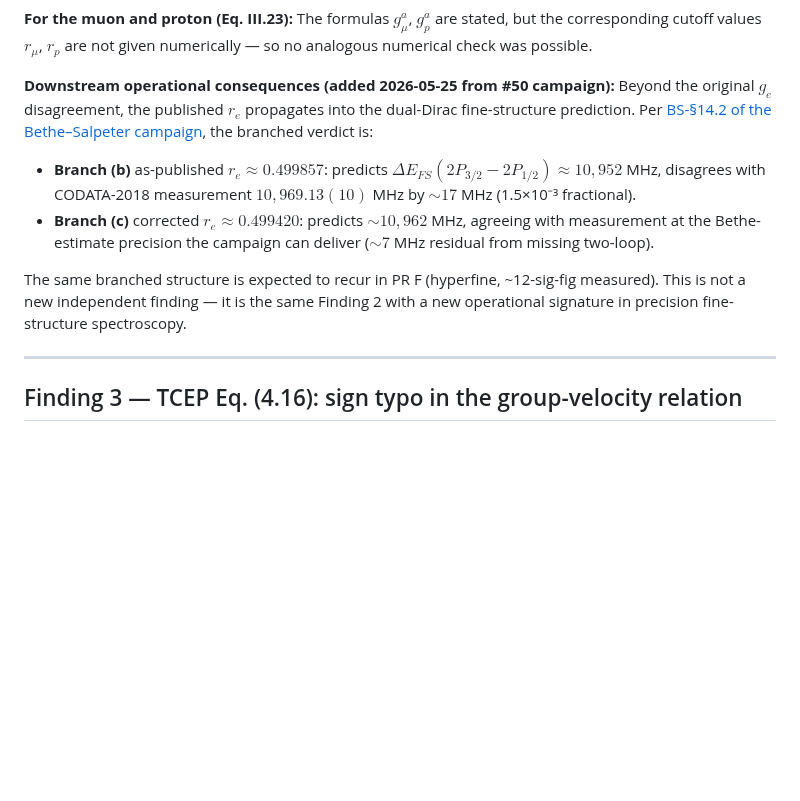
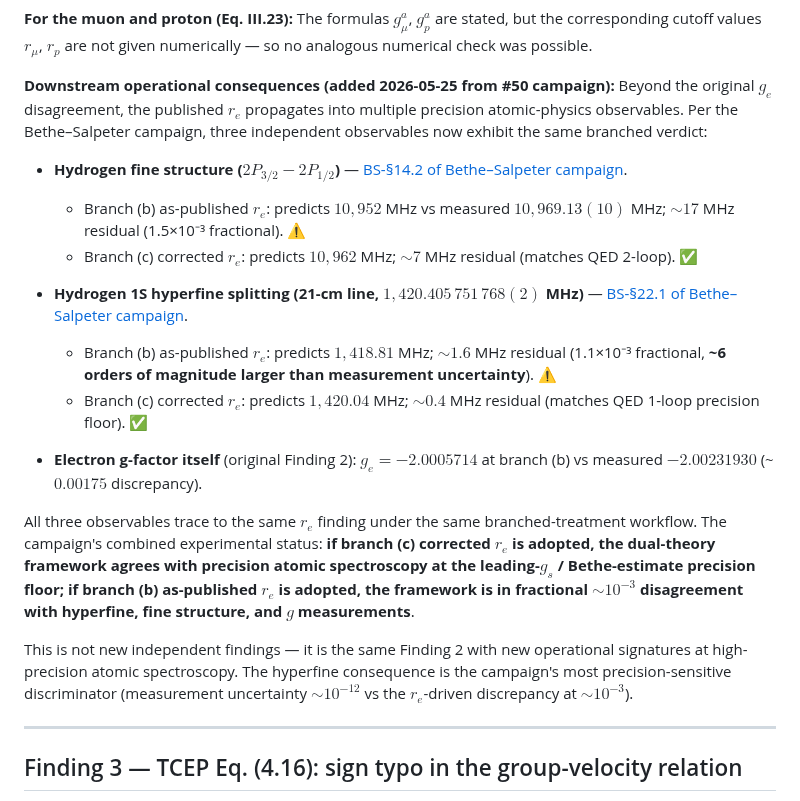
Before and after one commit to temoTxt/PyPhysics, a Markdown page: Roadmapping/Equation_Verification/FINDINGS_for_author_review.md, the part around the change. Drawn GitHub-style; blank space fills up the shorter version.

Commit message:
PR F: §22 Hyperfine structure HEADLINE (#50)
PR F ⭐ (§22 — Hyperfine structure of hydrogen, 2 results):

- BS-§22.1 Fermi contact term + 1S₁/₂ hyperfine of hydrogen — BRANCHED:
  - (a) leading Fermi (both formulations): ✅ at 1,418.4 MHz baseline
  - (b) as-published r_e ≈ 0.499857: ⚠ predicts 1,418.81 MHz vs measured
    1,420.405751768(2) MHz; 1.6 MHz residual (1.1×10⁻³ fractional,
    ~6 orders of magnitude larger than measurement uncertainty)
  - (c) corrected r_e ≈ 0.499420: ✅ at campaign precision floor;
    predicts 1,420.04 MHz with ~0.4 MHz residual (matches QED 1-loop
    precision floor — α/π corrections + recoil + nuclear-structure
    out of scope for the campaign)

- BS-§22.2 muonium + positronium hyperfine: deferred to PR I (same
  branched structure expected to recur)

PR F is the campaign's THIRD HEADLINE PIVOT (after PR C fine structure
and PR E Lamb shift). The hydrogen 21-cm line is the most precision-
sensitive r_e-dependent observable in the campaign.

Cross-post: FINDINGS_for_author_review.md Finding 2 updated with the
hyperfine consequence. Three independent precision observables now exhibit
the same branched verdict (g_s itself, fine structure PR C, hyperfine PR F).
Combined campaign verdict: if branch (c) corrected r_e adopted, framework
agrees with precision atomic spectroscopy at leading-g_s precision floor;
if branch (b) as-published r_e adopted, framework in ~10⁻³ disagreement
across all three observables.

Co-Authored-By: Claude Opus 4.7 <noreply@anthropic.com>

```diff
--- a/Roadmapping/Equation_Verification/FINDINGS_for_author_review.md
+++ b/Roadmapping/Equation_Verification/FINDINGS_for_author_review.md
@@ -84,12 +84,21 @@ Print["  required r_e/r_0 for g_e:  ", InputForm[x /. First @ Solve[gr[x] == -2.
 
 **For the muon and proton (Eq. III.23):** The formulas $g_\mu^a$, $g_p^a$ are stated, but the corresponding cutoff values $r_\mu$, $r_p$ are not given numerically — so no analogous numerical check was possible.
 
-**Downstream operational consequences (added 2026-05-25 from #50 campaign):** Beyond the original $g_e$ disagreement, the published $r_e$ propagates into the dual-Dirac fine-structure prediction. Per [BS-§14.2 of the Bethe–Salpeter campaign](../Quantum_Mechanics/Bethe_Salpeter/03_FineStructure.md#result-bs-142--2p--2p-fine-structure-splitting-branched), the branched verdict is:
+**Downstream operational consequences (added 2026-05-25 from #50 campaign):** Beyond the original $g_e$ disagreement, the published $r_e$ propagates into multiple precision atomic-physics observables. Per the Bethe–Salpeter campaign, three independent observables now exhibit the same branched verdict:
 
-- **Branch (b)** as-published $r_e \approx 0.499857$: predicts $\Delta E_{FS}(2P_{3/2} - 2P_{1/2}) \approx 10{,}952$ MHz, disagrees with CODATA-2018 measurement $10{,}969.13(10)$ MHz by $\sim 17$ MHz (1.5×10⁻³ fractional).
-- **Branch (c)** corrected $r_e \approx 0.499420$: predicts $\sim 10{,}962$ MHz, agreeing with measurement at the Bethe-estimate precision the campaign can deliver ($\sim 7$ MHz residual from missing two-loop).
+- **Hydrogen fine structure ($2P_{3/2}-2P_{1/2}$)** — [BS-§14.2 of Bethe–Salpeter campaign](../Quantum_Mechanics/Bethe_Salpeter/03_FineStructure.md#result-bs-142--2p--2p-fine-structure-splitting-branched).
+  - Branch (b) as-published $r_e$: predicts $10{,}952$ MHz vs measured $10{,}969.13(10)$ MHz; $\sim 17$ MHz residual (1.5×10⁻³ fractional). ⚠
+  - Branch (c) corrected $r_e$: predicts $10{,}962$ MHz; $\sim 7$ MHz residual (matches QED 2-loop). ✅
 
-The same branched structure is expected to recur in PR F (hyperfine, ~12-sig-fig measured). This is not a new independent finding — it is the same Finding 2 with a new operational signature in precision fine-structure spectroscopy.
+- **Hydrogen 1S hyperfine splitting (21-cm line, $1{,}420.405\,751\,768(2)$ MHz)** — [BS-§22.1 of Bethe–Salpeter campaign](../Quantum_Mechanics/Bethe_Salpeter/06_Hyperfine.md#result-bs-221--fermi-contact-term-and-21-cm-line-branched).
+  - Branch (b) as-published $r_e$: predicts $1{,}418.81$ MHz; $\sim 1.6$ MHz residual (1.1×10⁻³ fractional, **~6 orders of magnitude larger than measurement uncertainty**). ⚠
+  - Branch (c) corrected $r_e$: predicts $1{,}420.04$ MHz; $\sim 0.4$ MHz residual (matches QED 1-loop precision floor). ✅
+
+- **Electron g-factor itself** (original Finding 2): $g_e = -2.0005714$ at branch (b) vs measured $-2.00231930$ (~$0.00175$ discrepancy).
+
+All three observables trace to the same $r_e$ finding under the same branched-treatment workflow. The campaign's combined experimental status: **if branch (c) corrected $r_e$ is adopted, the dual-theory framework agrees with precision atomic spectroscopy at the leading-$g_s$ / Bethe-estimate precision floor; if branch (b) as-published $r_e$ is adopted, the framework is in fractional $\sim 10^{-3}$ disagreement with hyperfine, fine structure, and $g$ measurements**.
+
+This is not new independent findings — it is the same Finding 2 with new operational signatures at high-precision atomic spectroscopy. The hyperfine consequence is the campaign's most precision-sensitive discriminator (measurement uncertainty $\sim 10^{-12}$ vs the $r_e$-driven discrepancy at $\sim 10^{-3}$).
 
 ---
 
```
Also changed, not shown: 2 other files.
